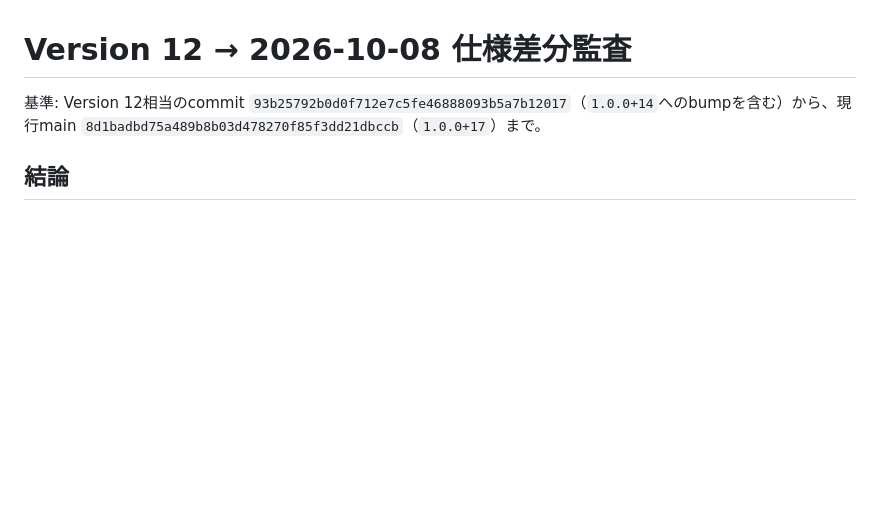
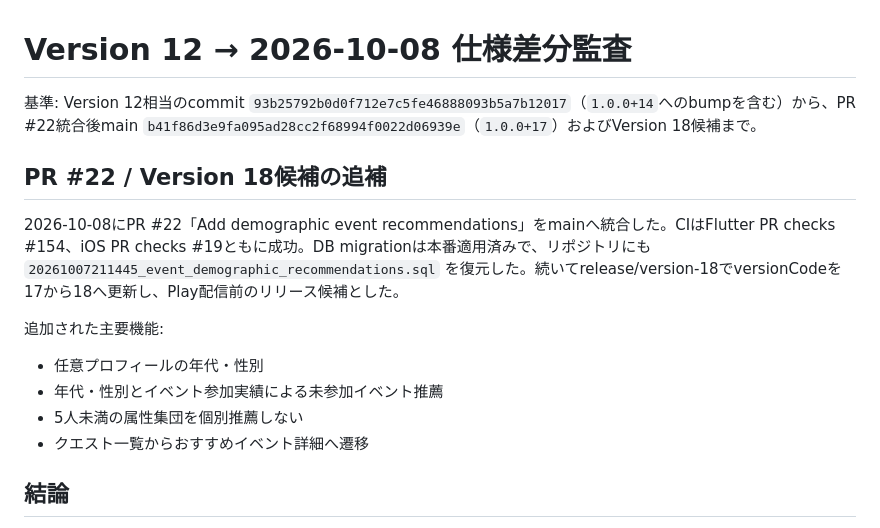
Before and after one commit to rainbowwing0603-blip/seichi_quest, a Markdown page: docs/specification/21_change_audit_20260929_20261008.md, the part around the change. Rendered like a GitHub page; blank space fills up the shorter version.

Commit message:
Record demographic recommendations and version 18 candidate

```diff
--- a/docs/specification/21_change_audit_20260929_20261008.md
+++ b/docs/specification/21_change_audit_20260929_20261008.md
@@ -1,6 +1,16 @@
 # Version 12 → 2026-10-08 仕様差分監査
 
-基準: Version 12相当のcommit `93b25792b0d0f712e7c5fe46888093b5a7b12017`（`1.0.0+14`へのbumpを含む）から、現行main `8d1badbd75a489b8b03d478270f85f3dd21dbccb`（`1.0.0+17`）まで。
+基準: Version 12相当のcommit `93b25792b0d0f712e7c5fe46888093b5a7b12017`（`1.0.0+14`へのbumpを含む）から、PR #22統合後main `b41f86d3e9fa095ad28cc2f68994f0022d06939e`（`1.0.0+17`）およびVersion 18候補まで。
+
+## PR #22 / Version 18候補の追補
+
+2026-10-08にPR #22「Add demographic event recommendations」をmainへ統合した。CIはFlutter PR checks #154、iOS PR checks #19ともに成功。DB migrationは本番適用済みで、リポジトリにも `20261007211445_event_demographic_recommendations.sql` を復元した。続いてrelease/version-18でversionCodeを17から18へ更新し、Play配信前のリリース候補とした。
+
+追加された主要機能:
+- 任意プロフィールの年代・性別
+- 年代・性別とイベント参加実績による未参加イベント推薦
+- 5人未満の属性集団を個別推薦しない
+- クエスト一覧からおすすめイベント詳細へ遷移
 
 ## 結論
 
```
